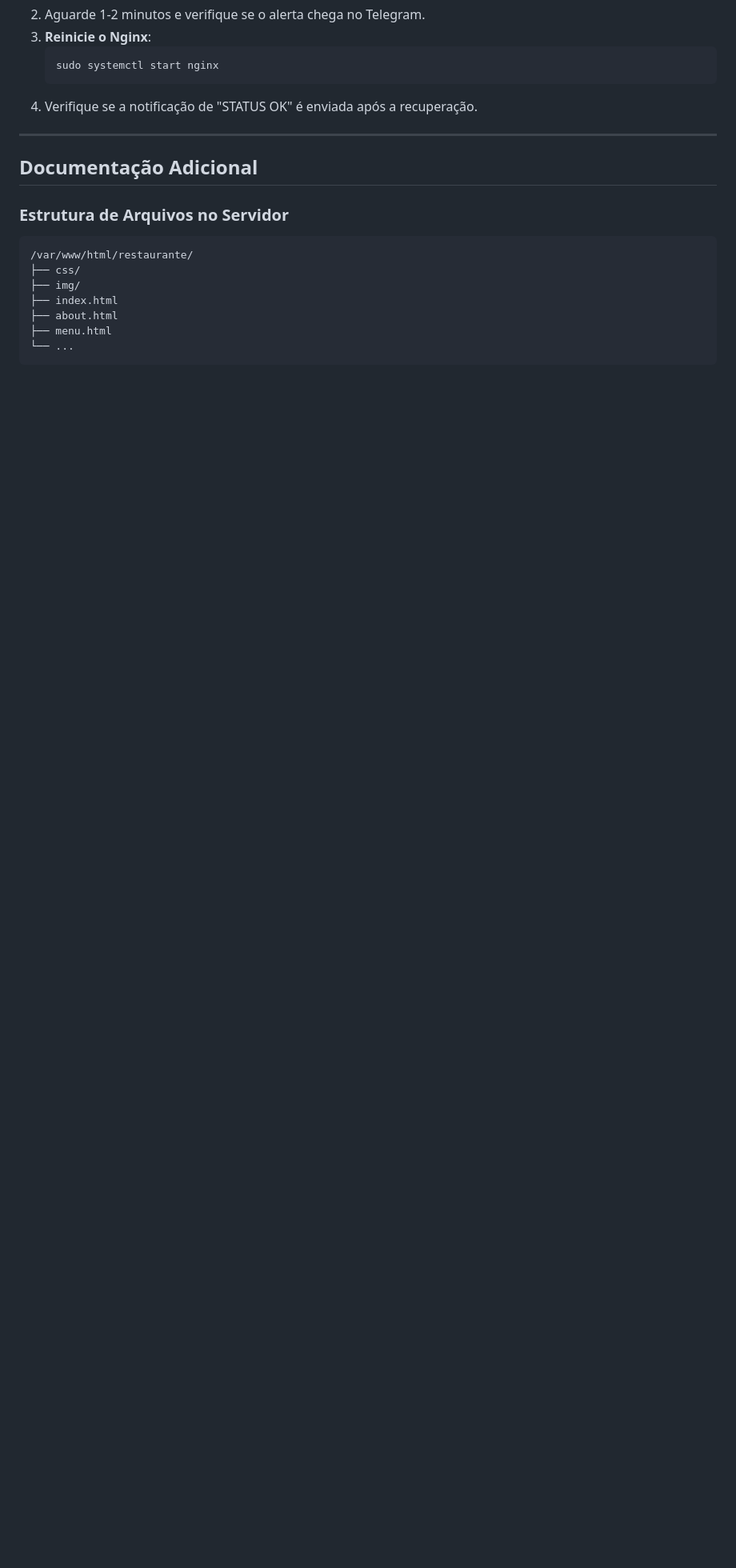
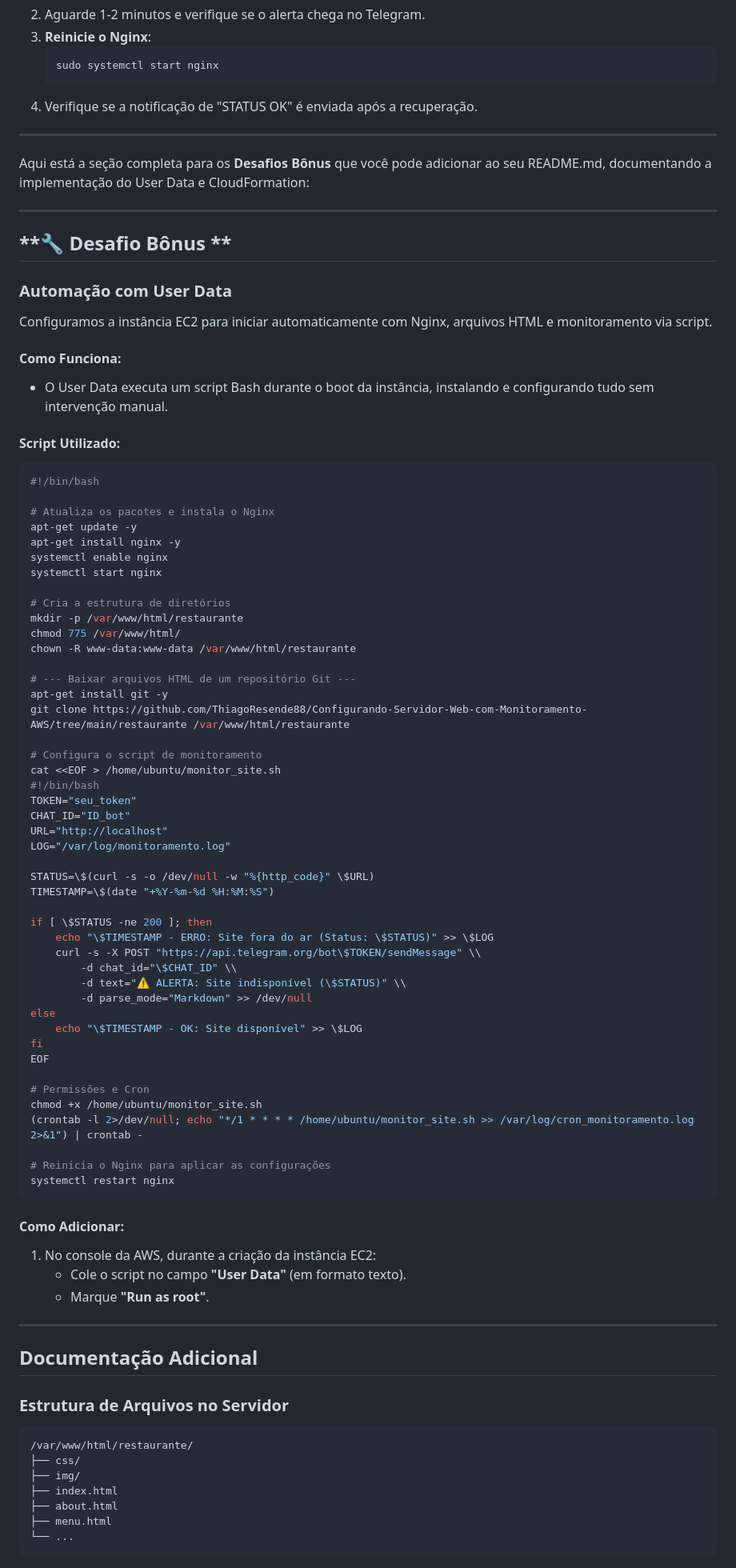
Before and after one commit to ThiagoResende88/Configurando-Servidor-Web-com-Monitoramento-AWS, a Markdown page: README.md, the part around the change printed below. Shown: that part at 80% size. Rendered like a GitHub page; blank space fills up the shorter version.

Commit message:
Update README.md
Versão final

````diff
--- a/README.md
+++ b/README.md
@@ -210,7 +210,74 @@ Acesse `http://IP_PUBLICO_DA_EC2` no navegador para verificar se o site está fu
 4. Verifique se a notificação de "STATUS OK" é enviada após a recuperação.
 
 ---
+Aqui está a seção completa para os **Desafios Bônus** que você pode adicionar ao seu README.md, documentando a implementação do User Data e CloudFormation:
 
+---
+
+## **🔧 Desafio Bônus **
+
+### **Automação com User Data**
+Configuramos a instância EC2 para iniciar automaticamente com Nginx, arquivos HTML e monitoramento via script.
+
+#### **Como Funciona**:
+- O User Data executa um script Bash durante o boot da instância, instalando e configurando tudo sem intervenção manual.
+
+#### **Script Utilizado**:
+```bash
+#!/bin/bash
+
+# Atualiza os pacotes e instala o Nginx
+apt-get update -y
+apt-get install nginx -y
+systemctl enable nginx
+systemctl start nginx
+
+# Cria a estrutura de diretórios
+mkdir -p /var/www/html/restaurante
+chmod 775 /var/www/html/
+chown -R www-data:www-data /var/www/html/restaurante
+
+# --- Baixar arquivos HTML de um repositório Git ---
+apt-get install git -y
+git clone https://github.com/ThiagoResende88/Configurando-Servidor-Web-com-Monitoramento-AWS/tree/main/restaurante /var/www/html/restaurante
+
+# Configura o script de monitoramento
+cat <<EOF > /home/ubuntu/monitor_site.sh
+#!/bin/bash
+TOKEN="seu_token"
+CHAT_ID="ID_bot"
+URL="http://localhost"
+LOG="/var/log/monitoramento.log"
+
+STATUS=\$(curl -s -o /dev/null -w "%{http_code}" \$URL)
+TIMESTAMP=\$(date "+%Y-%m-%d %H:%M:%S")
+
+if [ \$STATUS -ne 200 ]; then
+    echo "\$TIMESTAMP - ERRO: Site fora do ar (Status: \$STATUS)" >> \$LOG
+    curl -s -X POST "https://api.telegram.org/bot\$TOKEN/sendMessage" \\
+        -d chat_id="\$CHAT_ID" \\
+        -d text="⚠️ ALERTA: Site indisponível (\$STATUS)" \\
+        -d parse_mode="Markdown" >> /dev/null
+else
+    echo "\$TIMESTAMP - OK: Site disponível" >> \$LOG
+fi
+EOF
+
+# Permissões e Cron
+chmod +x /home/ubuntu/monitor_site.sh
+(crontab -l 2>/dev/null; echo "*/1 * * * * /home/ubuntu/monitor_site.sh >> /var/log/cron_monitoramento.log 2>&1") | crontab -
+
+# Reinicia o Nginx para aplicar as configurações
+systemctl restart nginx
+```
+
+#### **Como Adicionar**:
+1. No console da AWS, durante a criação da instância EC2:
+   - Cole o script no campo **"User Data"** (em formato texto).
+   - Marque **"Run as root"**.
+
+
+---
 ## **Documentação Adicional**
 
 ### **Estrutura de Arquivos no Servidor**
````
Also changed, not shown: other parts of README.md (+47 -0 lines).
